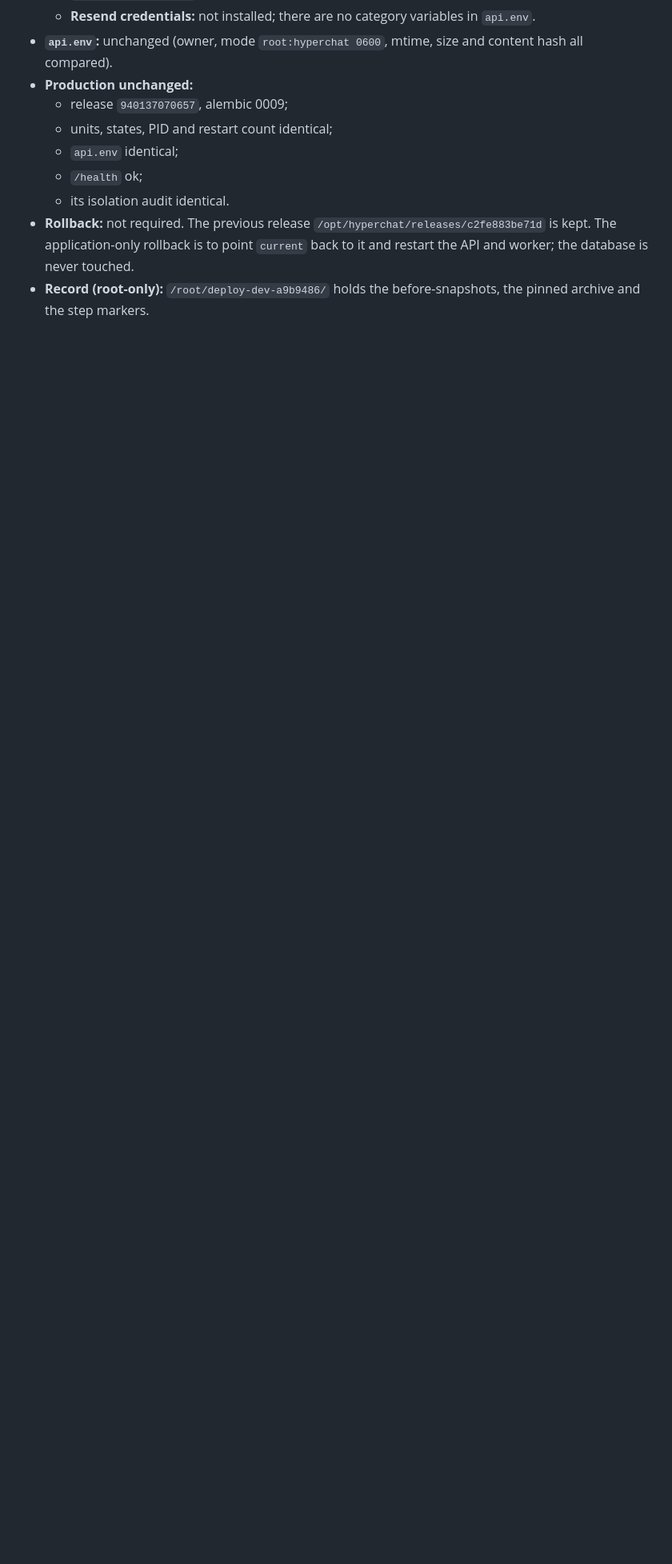
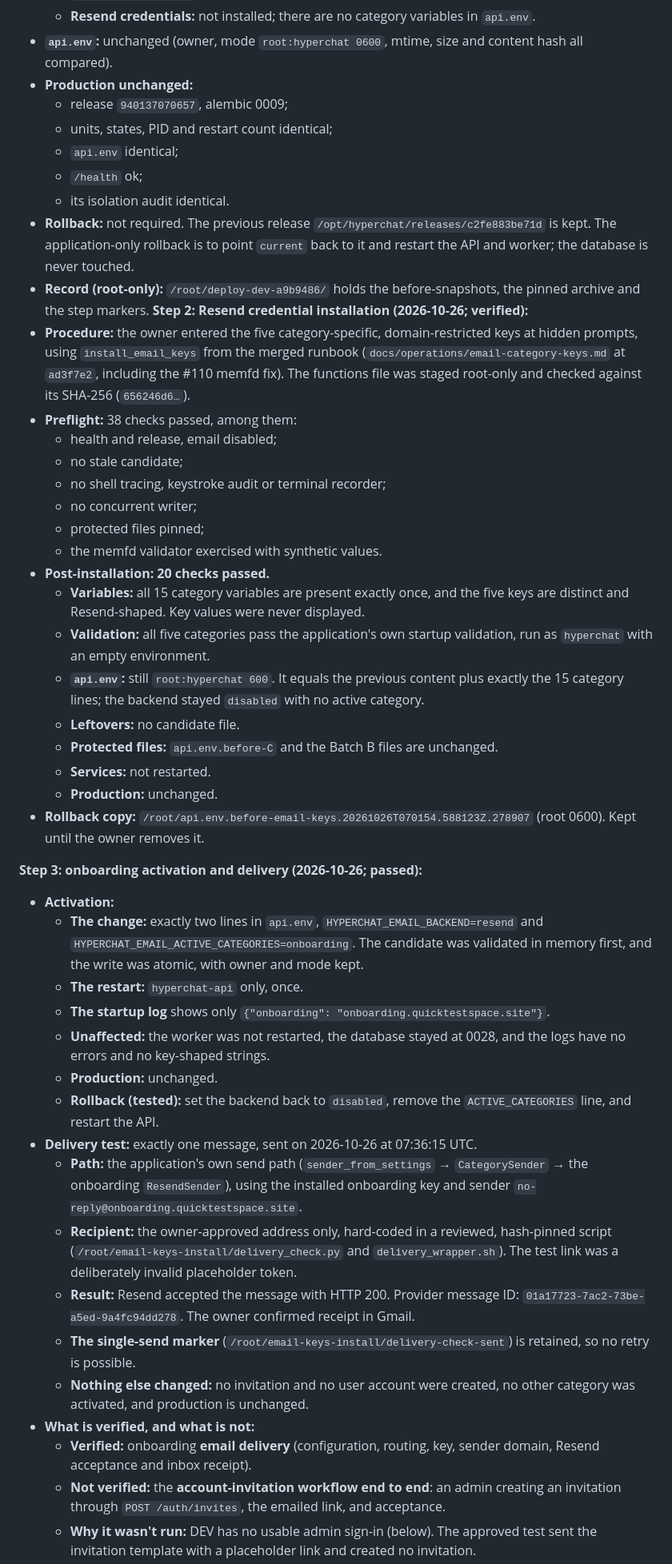
Before and after one commit to Ankit-KK/hyperchat-v2, a Markdown page: docs/operations/backend-readiness-plan.md, the part around one of its changes. Shown at 80% size. GitHub-like rendering; blank space fills up the shorter version.

Commit message:
Docs: readiness plan records Step 2 (DEV keys installed) and Step 3 (onboarding delivery verified) (#111)
- Step 2 COMPLETE: keys entered by the owner through install_email_keys (runbook at ad3f7e2); 38/38 preflight and
  20/20 post-installation checks; all five categories validate; api.env root:hyperchat 600 kept; production unchanged.
- Step 3 PASSED: onboarding activated on DEV (two lines, API-only restart); exactly one message through the
  application's send path, accepted by Resend (HTTP 200, id 01a17723-7ac2-73be-a5ed-9a4fc94dd278) and received in
  Gmail; no invitation or account created; no other category active; production unchanged. Onboarding EMAIL
  DELIVERY is verified; the account-invitation workflow is not tested end to end.
- DEV admin sign-in is currently unusable (two active admins, no password or Google identity; Google sign-in not
  configured): a separate readiness decision.
- Step 4 (authentication activation, reset delivery) NOT STARTED: needs separate approval.

Co-authored-by: Claude Opus 5.5 <noreply@anthropic.com>

```diff
--- a/docs/operations/backend-readiness-plan.md
+++ b/docs/operations/backend-readiness-plan.md
@@ -143,3 +145,41 @@ Locally (#101) the same functions already ran against a real PostgreSQL 16 throw
   - its isolation audit identical.
 - **Rollback:** not required. The previous release `/opt/hyperchat/releases/c2fe883be71d` is kept. The application-only rollback is to point `current` back to it and restart the API and worker; the database is never touched.
 - **Record (root-only):** `/root/deploy-dev-a9b9486/` holds the before-snapshots, the pinned archive and the step markers.
+**Step 2: Resend credential installation (2026-10-26; verified):**
+- **Procedure:** the owner entered the five category-specific, domain-restricted keys at hidden prompts, using `install_email_keys` from the merged runbook (`docs/operations/email-category-keys.md` at `ad3f7e2`, including the #110 memfd fix). The functions file was staged root-only and checked against its SHA-256 (`656246d6…`).
+- **Preflight:** 38 checks passed, among them:
+  - health and release, email disabled;
+  - no stale candidate;
+  - no shell tracing, keystroke audit or terminal recorder;
+  - no concurrent writer;
+  - protected files pinned;
+  - the memfd validator exercised with synthetic values.
+- **Post-installation: 20 checks passed.**
+  - **Variables:** all 15 category variables are present exactly once, and the five keys are distinct and Resend-shaped. Key values were never displayed.
+  - **Validation:** all five categories pass the application's own startup validation, run as `hyperchat` with an empty environment.
+  - **`api.env`:** still `root:hyperchat 600`. It equals the previous content plus exactly the 15 category lines; the backend stayed `disabled` with no active category.
+  - **Leftovers:** no candidate file.
+  - **Protected files:** `api.env.before-C` and the Batch B files are unchanged.
+  - **Services:** not restarted.
+  - **Production:** unchanged.
+- **Rollback copy:** `/root/api.env.before-email-keys.20261026T070154.588123Z.278907` (root 0600). Kept until the owner removes it.
+
+**Step 3: onboarding activation and delivery (2026-10-26; passed):**
+- **Activation:**
+  - **The change:** exactly two lines in `api.env`, `HYPERCHAT_EMAIL_BACKEND=resend` and `HYPERCHAT_EMAIL_ACTIVE_CATEGORIES=onboarding`. The candidate was validated in memory first, and the write was atomic, with owner and mode kept.
+  - **The restart:** `hyperchat-api` only, once.
+  - **The startup log** shows only `{"onboarding": "onboarding.quicktestspace.site"}`.
+  - **Unaffected:** the worker was not restarted, the database stayed at 0028, and the logs have no errors and no key-shaped strings.
+  - **Production:** unchanged.
+  - **Rollback (tested):** set the backend back to `disabled`, remove the `ACTIVE_CATEGORIES` line, and restart the API.
+- **Delivery test:** exactly one message, sent on 2026-10-26 at 07:36:15 UTC.
+  - **Path:** the application's own send path (`sender_from_settings` → `CategorySender` → the onboarding `ResendSender`), using the installed onboarding key and sender `no-reply@onboarding.quicktestspace.site`.
+  - **Recipient:** the owner-approved address only, hard-coded in a reviewed, hash-pinned script (`/root/email-keys-install/delivery_check.py` and `delivery_wrapper.sh`). The test link was a deliberately invalid placeholder token.
+  - **Result:** Resend accepted the message with HTTP 200. Provider message ID: `01a17723-7ac2-73be-a5ed-9a4fc94dd278`. The owner confirmed receipt in Gmail.
+  - **The single-send marker** (`/root/email-keys-install/delivery-check-sent`) is retained, so no retry is possible.
+  - **Nothing else changed:** no invitation and no user account were created, no other category was activated, and production is unchanged.
+- **What is verified, and what is not:**
+  - **Verified:** onboarding **email delivery** (configuration, routing, key, sender domain, Resend acceptance and inbox receipt).
+  - **Not verified:** the **account-invitation workflow end to end**: an admin creating an invitation through `POST /auth/invites`, the emailed link, and acceptance.
+  - **Why it wasn't run:** DEV has no usable admin sign-in (below). The approved test sent the invitation template with a placeholder link and created no invitation.
+
```
Also changed, not shown: other parts of docs/operations/backend-readiness-plan.md (+18 -7 lines).
